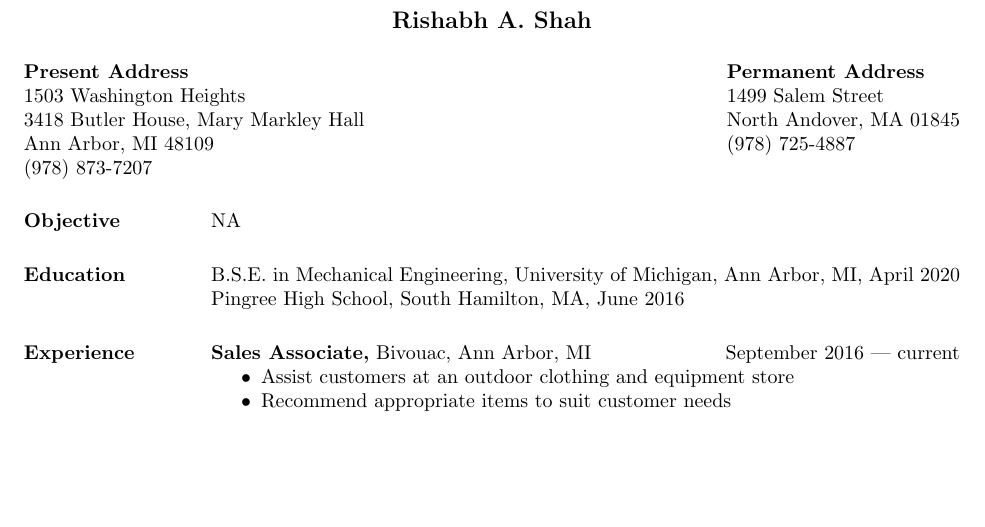
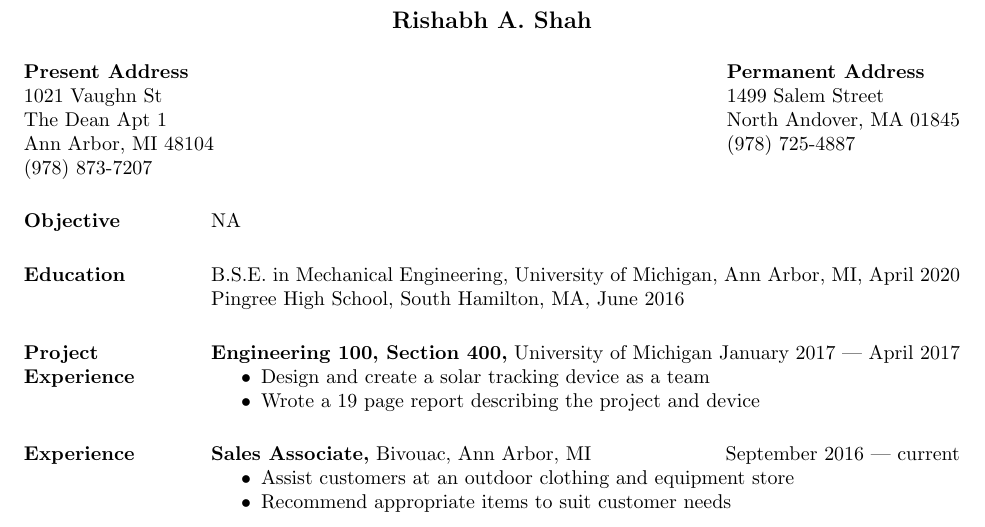
Before and after one commit to shabhshah/Resume, a LaTeX CV (res2.tex): part of the page, cut so that both start at the same text, the shorter picture padded with empty space. Compiled offline with pdfLaTeX.

Commit message:
Added brief project experience section.

```diff
--- a/res2.tex
+++ b/res2.tex
@@ -13,7 +13,7 @@
 
 \name{Rishabh A. Shah\\[12pt]}
 
-\address{{\bf Present Address} \\ 1503 Washington Heights \\ 3418 Butler House, Mary Markley Hall \\ Ann Arbor, MI 48109  \\ (978) 873-7207 }
+\address{{\bf Present Address} \\ 1021 Vaughn St \\ The Dean Apt 1 \\ Ann Arbor, MI 48104  \\ (978) 873-7207 }
 \address{{\bf Permanent Address} \\ 1499 Salem Street \\ North Andover, MA 01845 \\ (978) 725-4887 }
 
 
@@ -26,6 +26,12 @@
 	B.S.E. in Mechanical Engineering, University of Michigan, Ann Arbor, MI, April 2020 \\
 	Pingree High School, South Hamilton, MA, June 2016
 
+  \section{Project Experience}
+  {\bf Engineering 100, Section 400,} University of Michigan \hfill January 2017 --- April 2017
+  \begin{itemize} \itemsep -2pt
+    \item Design and create a solar tracking device as a team
+    \item Wrote a 19 page report describing the project and device
+  \end{itemize}
 
 	\section{Experience}
 	{\bf Sales Associate,} Bivouac, Ann Arbor, MI \hfill September 2016 --- current
```
Also changed, not shown: 1 other file.
